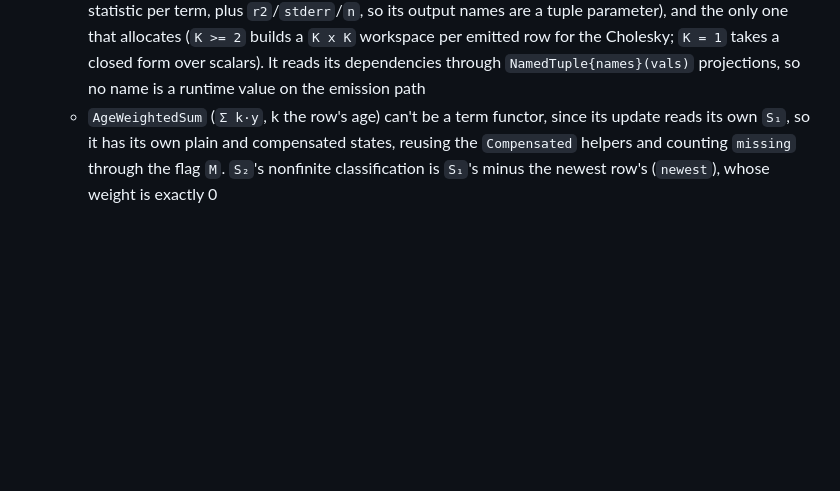
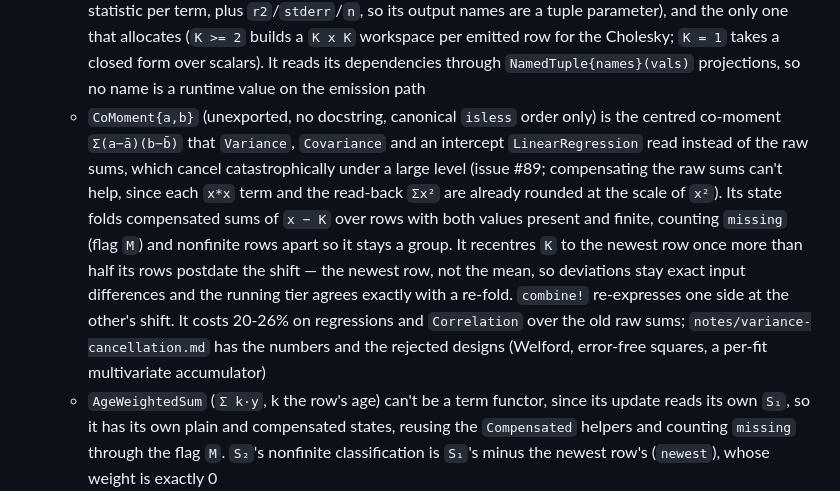
Before and after one commit to farrellm/CausalFrames.jl, a Markdown page: src/CLAUDE.md, the part around the change. Rendered like a GitHub page; blank space fills up the shorter version.

```diff
--- a/src/CLAUDE.md
+++ b/src/CLAUDE.md
@@ -170,6 +170,21 @@ design rationale and performance constraints behind each module.
     row for the Cholesky; `K = 1` takes a closed form over scalars). It reads
     its dependencies through `NamedTuple{names}(vals)` projections, so no name
     is a runtime value on the emission path
+  - `CoMoment{a,b}` (unexported, no docstring, canonical `isless` order only)
+    is the centred co-moment `Σ(a−ā)(b−b̄)` that `Variance`, `Covariance` and
+    an intercept `LinearRegression` read instead of the raw sums, which cancel
+    catastrophically under a large level (issue #89; compensating the raw sums
+    can't help, since each `x*x` term and the read-back `Σx²` are already
+    rounded at the scale of `x²`). Its state folds compensated sums of `x − K`
+    over rows with both values present and finite, counting `missing` (flag
+    `M`) and nonfinite rows apart so it stays a group. It recentres `K` to the
+    newest row once more than half its rows postdate the shift — the newest
+    row, not the mean, so deviations stay exact input differences and the
+    running tier agrees exactly with a re-fold. `combine!` re-expresses one
+    side at the other's shift. It costs 20-26% on regressions and
+    `Correlation` over the old raw sums; `notes/variance-cancellation.md` has
+    the numbers and the rejected designs (Welford, error-free squares, a
+    per-fit multivariate accumulator)
   - `AgeWeightedSum` (`Σ k·y`, k the row's age) can't be a term functor, since
     its update reads its own `S₁`, so it has its own plain and compensated
     states, reusing the `Compensated` helpers and counting `missing` through
```
Also changed, not shown: DESIGN.md (+71 -30 lines), notes/variance-cancellation.md (added, +117 -0 lines).
